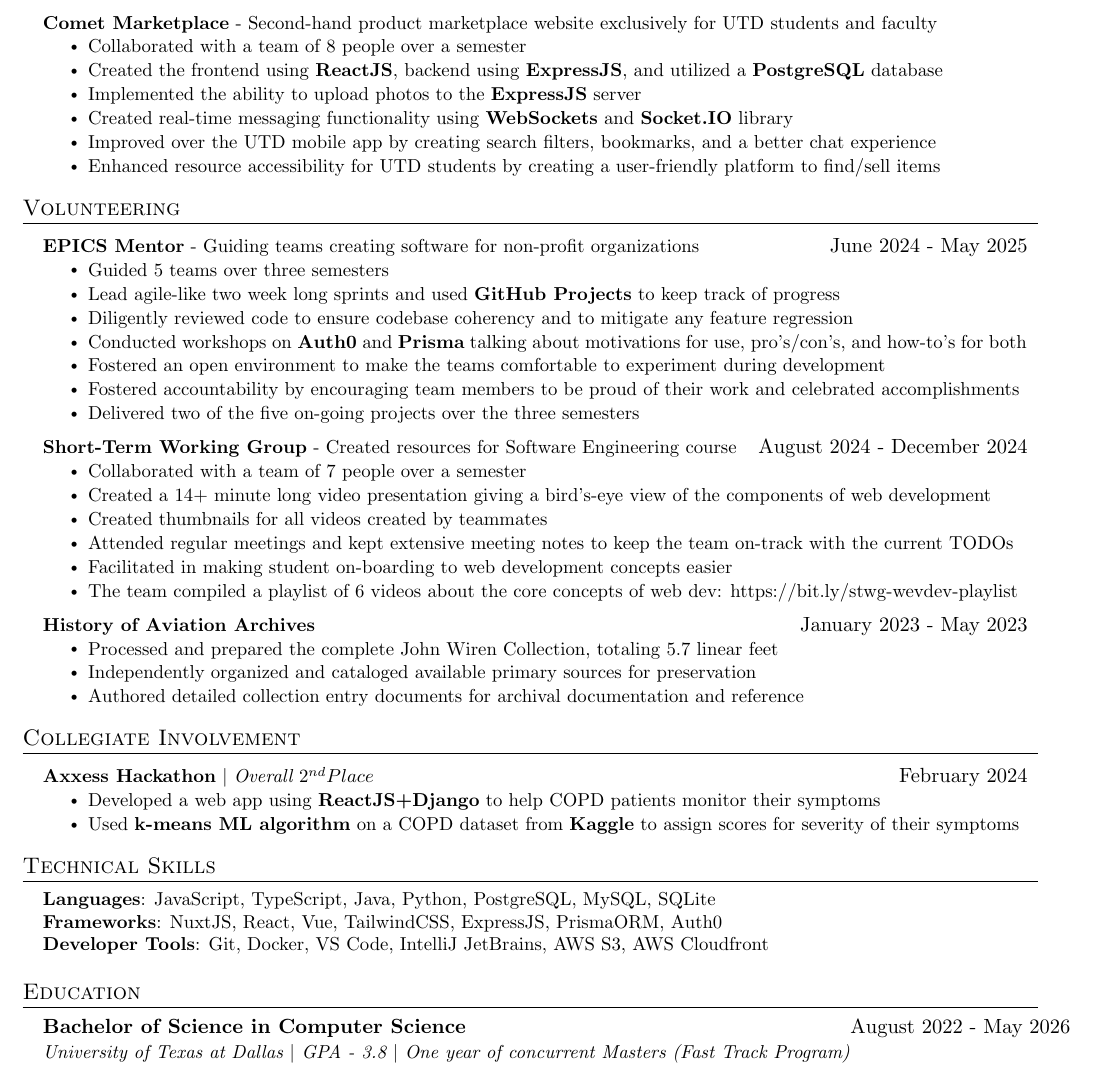
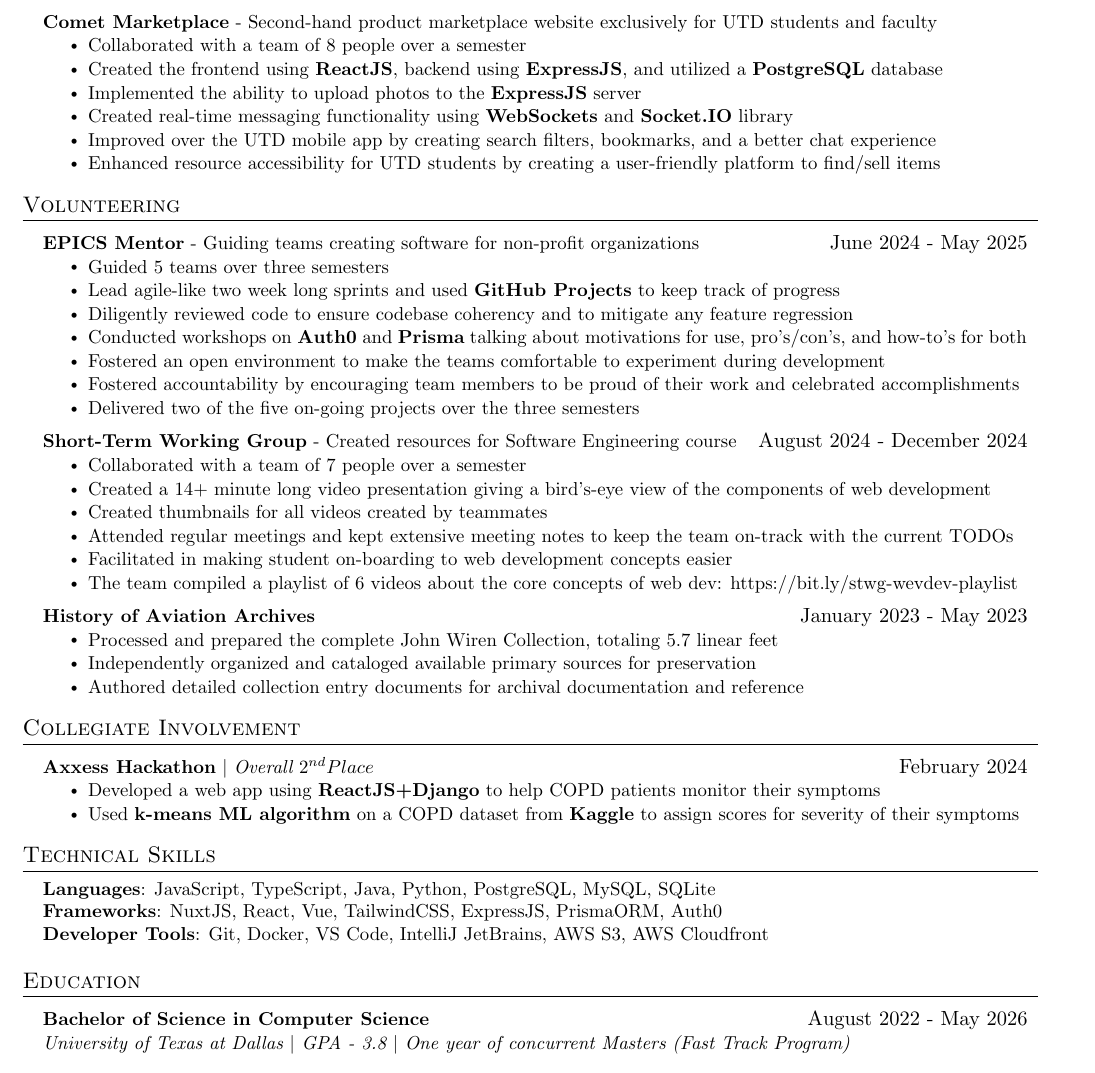
Before and after one commit to TusharW4ni/resume, a LaTeX CV (resume.tex): part of the page, cut so that both start at the same text. Compiled offline with pdfLaTeX.

Commit message:
changed date indentation in education section

```diff
--- a/resume.tex
+++ b/resume.tex
@@ -243,13 +243,19 @@
 
 %-----------EDUCATION-----------
 \section{Education}
+  % \resumeSubHeadingListStart
+  %   % \resumeSubheading
+  %   %   {Anticipated Masters of Science in Computer Science}{August 2025 - May 2026}
+  %   %   {University of Texas at Dallas}{}
+  %   \resumeSubheading
+  %     {Bachelor of Science in Computer Science}{August 2022 - May 2026}
+  %     {University of Texas at Dallas $|$ GPA - 3.8 $|$ One year of concurrent Masters (Fast Track Program)}{}
+  % \resumeSubHeadingListEnd
   \resumeSubHeadingListStart
+    \resumeProjectHeading{\textbf{Bachelor of Science in Computer Science}}{August 2022 - May 2026}
+      \resumeItem{\emph{University of Texas at Dallas $|$ GPA - 3.8 $|$ One year of concurrent Masters (Fast Track Program)}}
     % \resumeSubheading
-    %   {Anticipated Masters of Science in Computer Science}{August 2025 - May 2026}
-    %   {University of Texas at Dallas}{}
-    \resumeSubheading
-      {Bachelor of Science in Computer Science}{August 2022 - May 2026}
-      {University of Texas at Dallas $|$ GPA - 3.8 $|$ One year of concurrent Masters (Fast Track Program)}{}
+    %   {University of Texas at Dallas $|$ GPA - 3.8 $|$ One year of concurrent Masters (Fast Track Program)}{}
   \resumeSubHeadingListEnd
 
 \end{document}
```
Also changed, not shown: resume.pdf.
